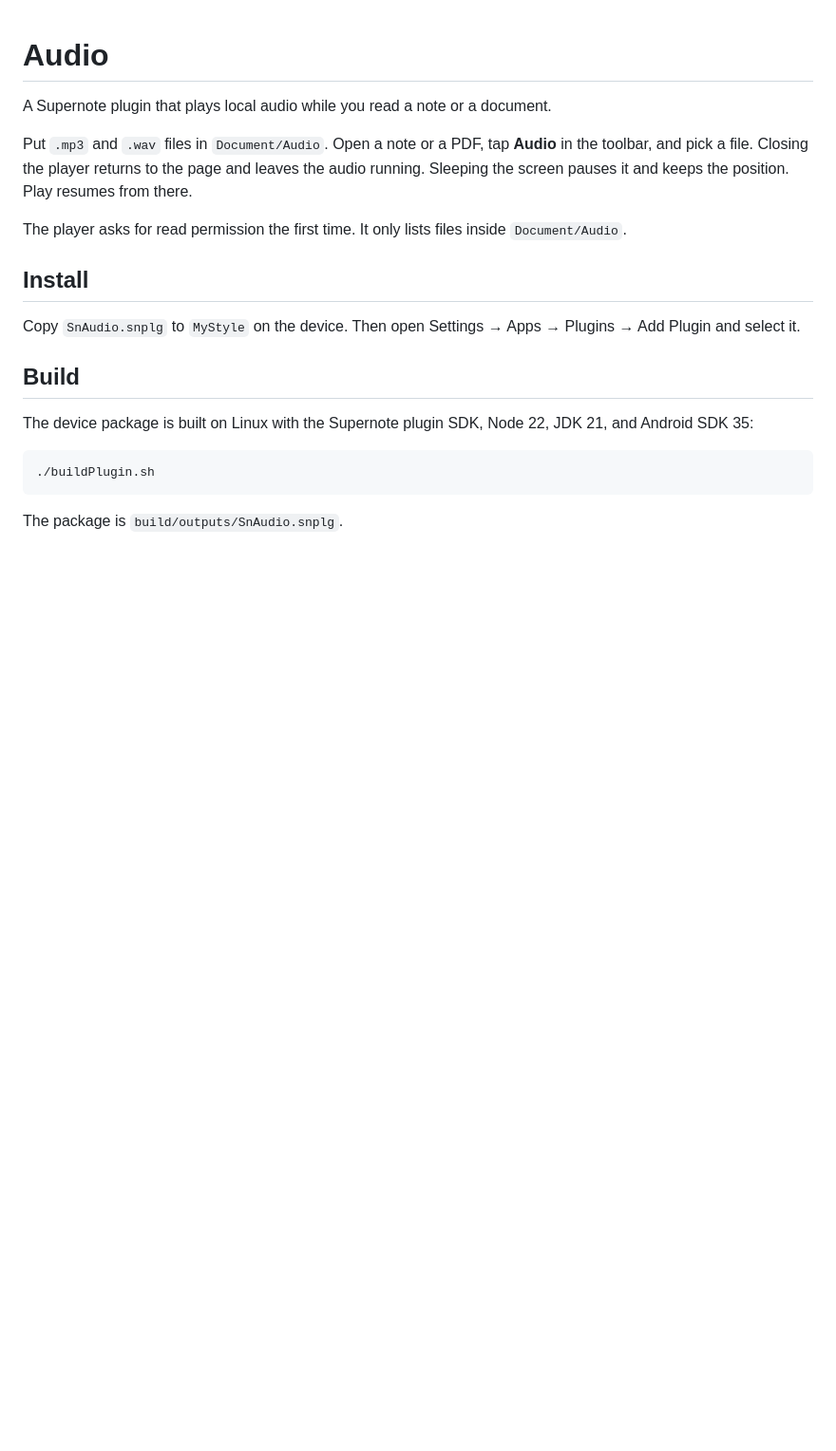
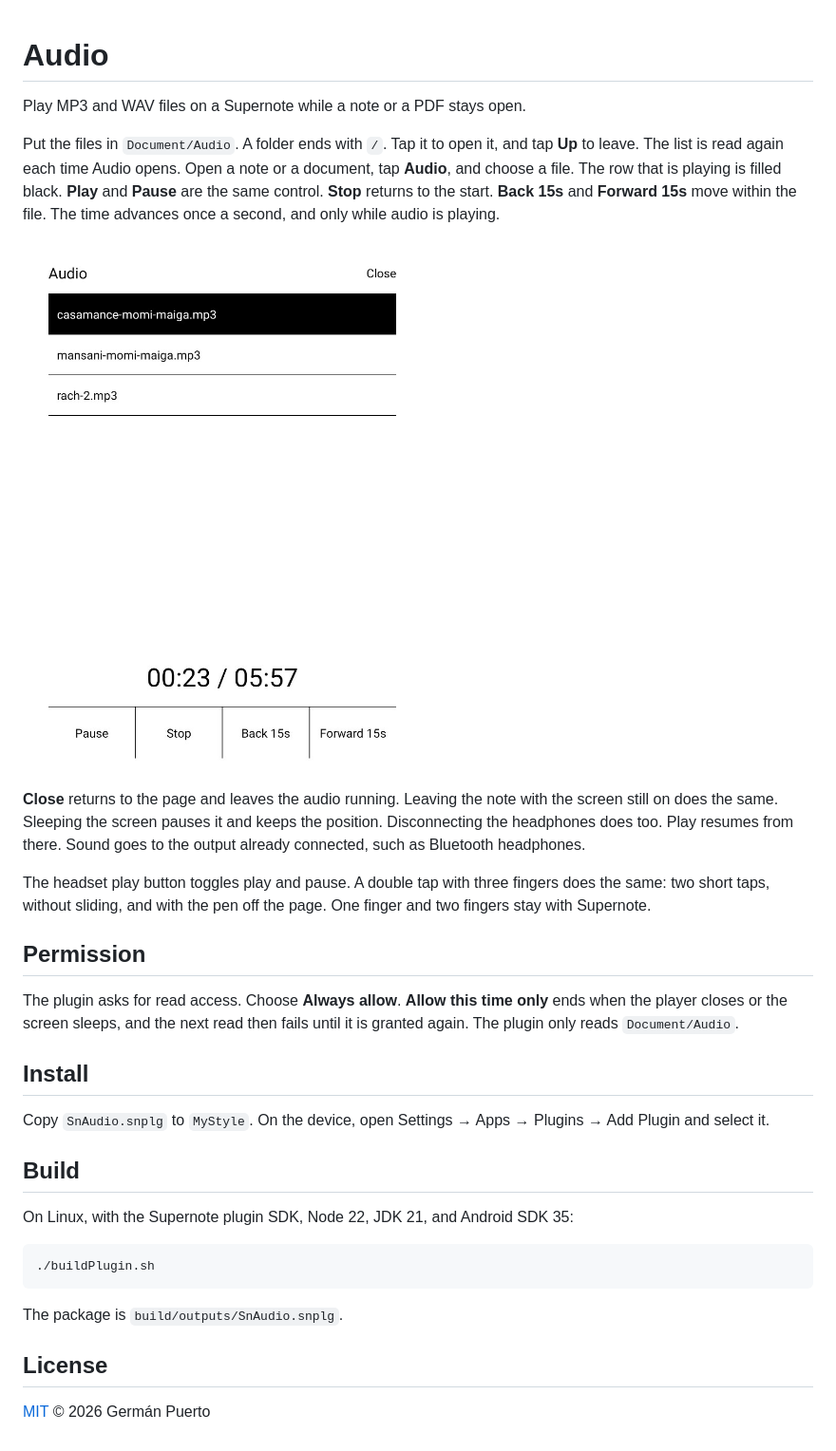
Before and after one commit to trekar99/supernote-audio, a Markdown page: README.md, the part around the change. Shown at 95% size. Rendered like a GitHub page; pictures changed too: docs/player.jpg (added); blank space fills up the shorter version.

````diff
--- a/README.md
+++ b/README.md
@@ -1,21 +1,33 @@
 # Audio
 
-A Supernote plugin that plays local audio while you read a note or a document.
+Play MP3 and WAV files on a Supernote while a note or a PDF stays open.
 
-Put `.mp3` and `.wav` files in `Document/Audio`. Open a note or a PDF, tap **Audio** in the toolbar, and pick a file. Closing the player returns to the page and leaves the audio running. Sleeping the screen pauses it and keeps the position. Play resumes from there.
+Put the files in `Document/Audio`. A folder ends with `/`. Tap it to open it, and tap **Up** to leave. The list is read again each time Audio opens. Open a note or a document, tap **Audio**, and choose a file. The row that is playing is filled black. **Play** and **Pause** are the same control. **Stop** returns to the start. **Back 15s** and **Forward 15s** move within the file. The time advances once a second, and only while audio is playing.
 
-The player asks for read permission the first time. It only lists files inside `Document/Audio`.
+![The Audio screen, with one file selected and the transport along the bottom](docs/player.jpg)
+
+**Close** returns to the page and leaves the audio running. Leaving the note with the screen still on does the same. Sleeping the screen pauses it and keeps the position. Disconnecting the headphones does too. Play resumes from there. Sound goes to the output already connected, such as Bluetooth headphones.
+
+The headset play button toggles play and pause. A double tap with three fingers does the same: two short taps, without sliding, and with the pen off the page. One finger and two fingers stay with Supernote.
+
+## Permission
+
+The plugin asks for read access. Choose **Always allow**. **Allow this time only** ends when the player closes or the screen sleeps, and the next read then fails until it is granted again. The plugin only reads `Document/Audio`.
 
 ## Install
 
-Copy `SnAudio.snplg` to `MyStyle` on the device. Then open Settings → Apps → Plugins → Add Plugin and select it.
+Copy `SnAudio.snplg` to `MyStyle`. On the device, open Settings → Apps → Plugins → Add Plugin and select it.
 
 ## Build
 
-The device package is built on Linux with the Supernote plugin SDK, Node 22, JDK 21, and Android SDK 35:
+On Linux, with the Supernote plugin SDK, Node 22, JDK 21, and Android SDK 35:
 
 ```sh
 ./buildPlugin.sh
 ```
 
 The package is `build/outputs/SnAudio.snplg`.
+
+## License
+
+[MIT](LICENSE) © 2026 Germán Puerto
````
Also changed, not shown: 9 other files.
